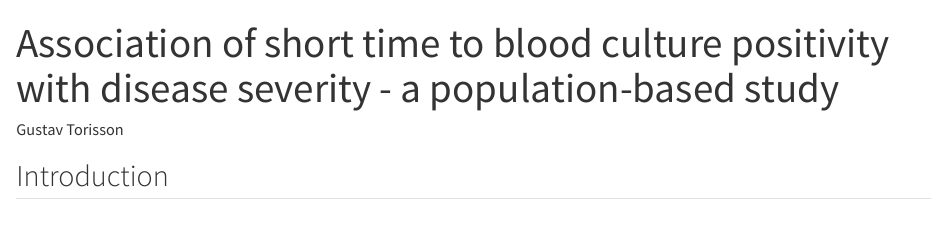
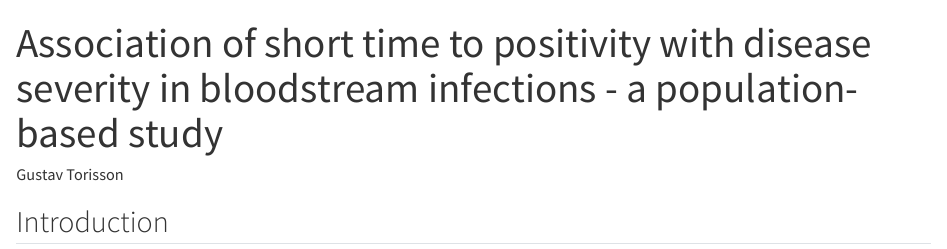
Before and after one commit to gtorisson/TTP_BSI, a Quarto document (code/markdown/manuscript.qmd): the page in a window 1100 px wide, from its top. Rendered offline with R 4.5, knitr and Pandoc in place of Quarto, with nearby package versions; drawn as R Markdown's standard HTML page in place of the format the file asks for; some code elsewhere in the file could not run offline; a font, style sheet, LaTeX package, included part or bibliography that could not be used is replaced or left out.

Commit message:
updated titles

```diff
--- a/code/markdown/manuscript.qmd
+++ b/code/markdown/manuscript.qmd
@@ -1,5 +1,5 @@
 ---
-title: "Association of short time to blood culture positivity with disease severity - a population-based study"
+title: "Association of short time to positivity with disease severity in bloodstream infections - a population-based study"
 author: "Gustav Torisson"
 format: docx
 editor: visual
```
Also changed, not shown: code/markdown/supplementary.qmd (+1 -1 lines), code/markdown/supplementary.pdf (deleted).
